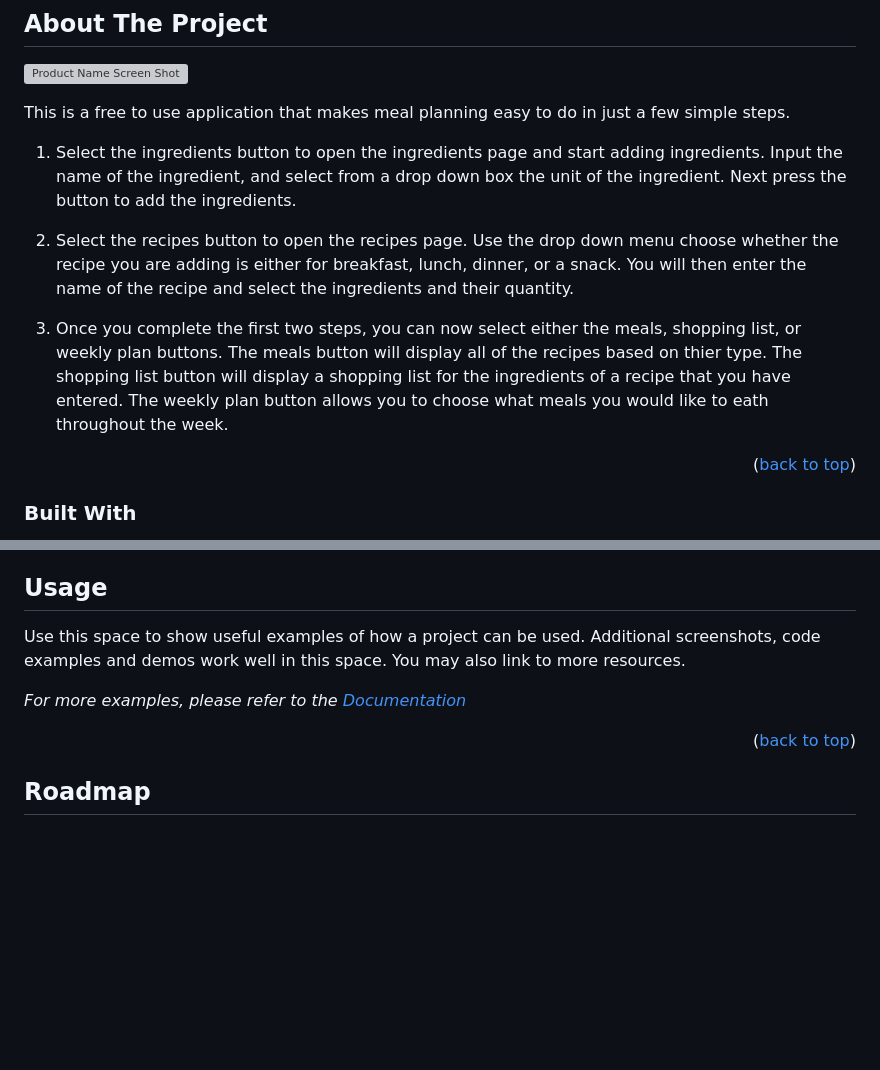
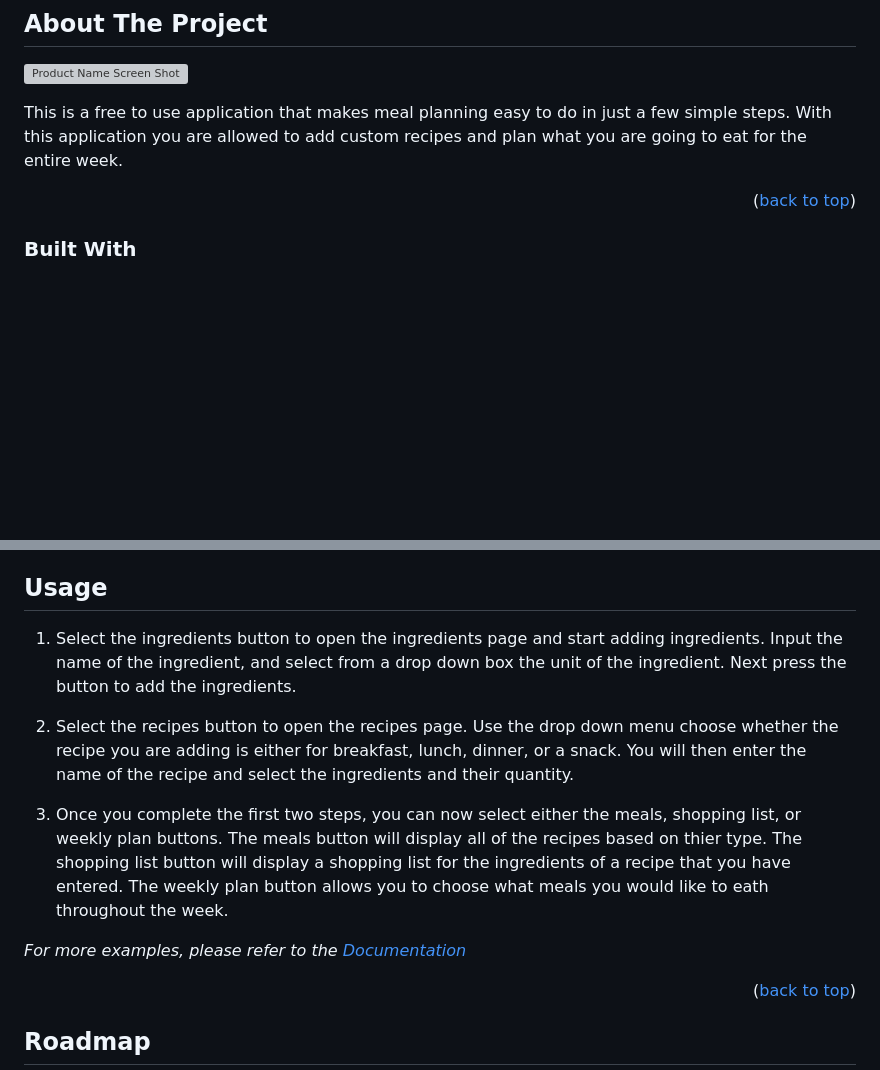
Before and after one commit to zacharyjolliff15/culinaryCanvas, a Markdown page: README.md, 2 parts joined by grey strips. GitHub-like rendering; blank space fills up the shorter version; grey boxes are pictures that could not be loaded.

```diff
--- a/README.md
+++ b/README.md
@@ -54,12 +54,8 @@
 
 [![Product Name Screen Shot][product-screenshot]](https://example.com)
 
-This is a free to use application that makes meal planning easy to do in just a few simple steps.
-1) Select the ingredients button to open the ingredients page and start adding ingredients. Input the name of the ingredient, and select from a drop down box the unit of the ingredient. Next press the button to add the ingredients.
+This is a free to use application that makes meal planning easy to do in just a few simple steps. With this application you are allowed to add custom recipes and plan what you are going to eat for the entire week.
 
-2) Select the recipes button to open the recipes page. Use the drop down menu choose whether the recipe you are adding is either for breakfast, lunch, dinner, or a snack. You will then enter the name of the recipe and select the ingredients and their quantity.
-
-3) Once you complete the first two steps, you can now select either the meals, shopping list, or weekly plan buttons. The meals button will display all of the recipes based on thier type. The shopping list button will display a shopping list for the ingredients of a recipe that you have entered. The weekly plan button allows you to choose what meals you would like to eath throughout the week.
 
 <p align="right">(<a href="#readme-top">back to top</a>)</p>
 
@@ -101,9 +97,13 @@ Here is where you can download the application.
 <!-- USAGE EXAMPLES -->
 ## Usage
 
-Use this space to show useful examples of how a project can be used. Additional screenshots, code examples and demos work well in this space. You may also link to more resources.
+1) Select the ingredients button to open the ingredients page and start adding ingredients. Input the name of the ingredient, and select from a drop down box the unit of the ingredient. Next press the button to add the ingredients.
 
-_For more examples, please refer to the [Documentation](https://example.com)_
+2) Select the recipes button to open the recipes page. Use the drop down menu choose whether the recipe you are adding is either for breakfast, lunch, dinner, or a snack. You will then enter the name of the recipe and select the ingredients and their quantity.
+
+3) Once you complete the first two steps, you can now select either the meals, shopping list, or weekly plan buttons. The meals button will display all of the recipes based on thier type. The shopping list button will display a shopping list for the ingredients of a recipe that you have entered. The weekly plan button allows you to choose what meals you would like to eath throughout the week.
+
+_For more examples, please refer to the [Documentation](https://github.com/zacharyjolliff15/culinaryCanvas)_
 
 <p align="right">(<a href="#readme-top">back to top</a>)</p>
 
```
